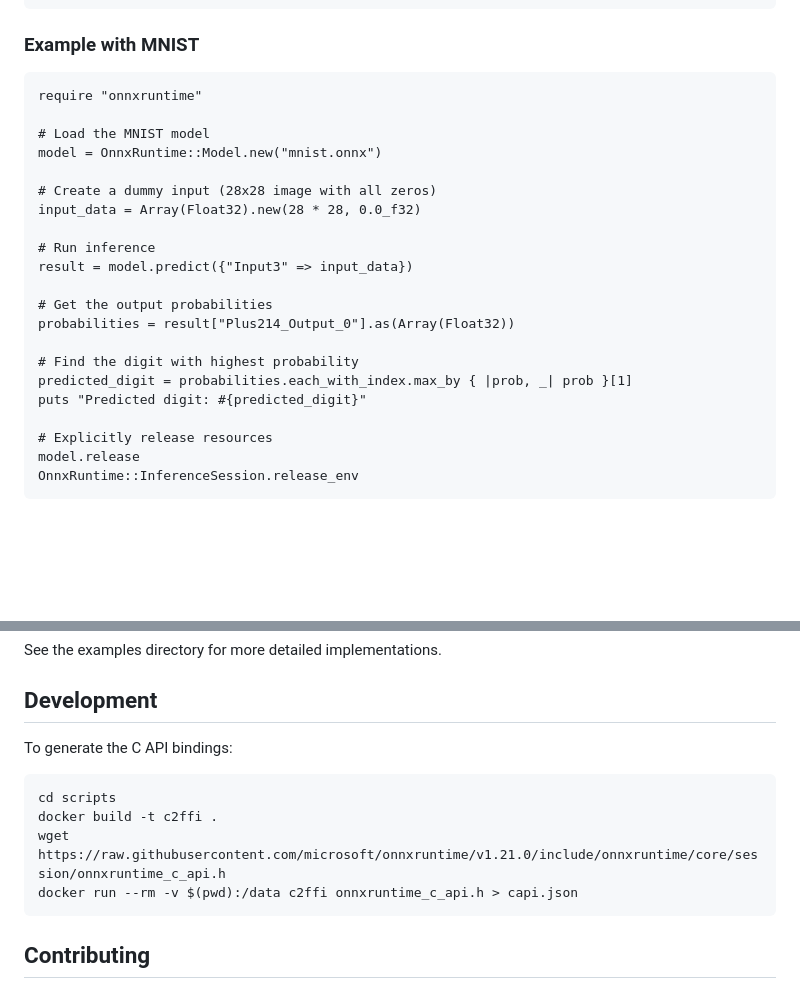
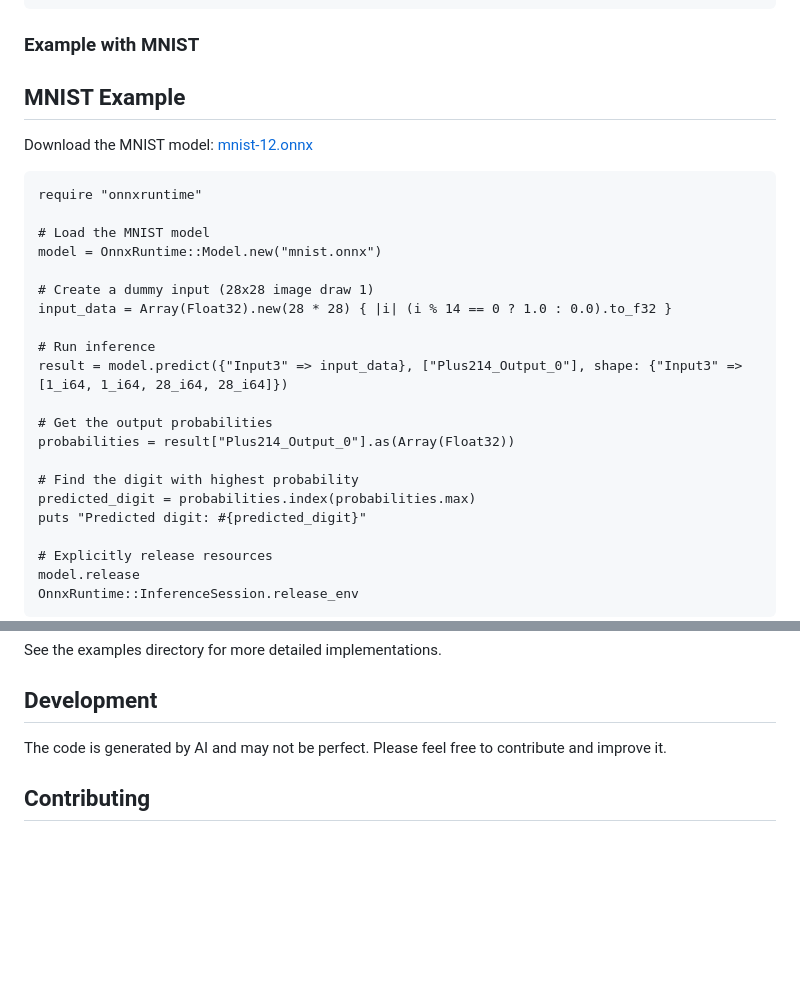
Before and after one commit to kojix2/onnxruntime.cr, a Markdown page: README.md, 2 parts joined by grey strips. Drawn GitHub-style; blank space fills up the shorter version.

Commit message:
Updated mnist example in README Contribution by @dammer. Thanks!

````diff
--- a/README.md
+++ b/README.md
@@ -79,6 +79,9 @@ end
 ```
 
 ### Example with MNIST
+## MNIST Example
+
+Download the MNIST model: [mnist-12.onnx](https://github.com/onnx/models/blob/main/validated/vision/classification/mnist/model/mnist-12.onnx)
 
 ```crystal
 require "onnxruntime"
@@ -86,17 +89,17 @@ require "onnxruntime"
 # Load the MNIST model
 model = OnnxRuntime::Model.new("mnist.onnx")
 
-# Create a dummy input (28x28 image with all zeros)
-input_data = Array(Float32).new(28 * 28, 0.0_f32)
+# Create a dummy input (28x28 image draw 1)
+input_data = Array(Float32).new(28 * 28) { |i| (i % 14 == 0 ? 1.0 : 0.0).to_f32 }
 
 # Run inference
-result = model.predict({"Input3" => input_data})
+result = model.predict({"Input3" => input_data}, ["Plus214_Output_0"], shape: {"Input3" => [1_i64, 1_i64, 28_i64, 28_i64]})
 
 # Get the output probabilities
 probabilities = result["Plus214_Output_0"].as(Array(Float32))
 
 # Find the digit with highest probability
-predicted_digit = probabilities.each_with_index.max_by { |prob, _| prob }[1]
+predicted_digit = probabilities.index(probabilities.max)
 puts "Predicted digit: #{predicted_digit}"
 
 # Explicitly release resources
@@ -133,14 +136,8 @@ See the examples directory for more detailed implementations.
 
 ## Development
 
-To generate the C API bindings:
-
-```bash
-cd scripts
-docker build -t c2ffi .
-wget https://raw.githubusercontent.com/microsoft/onnxruntime/v1.21.0/include/onnxruntime/core/session/onnxruntime_c_api.h
-docker run --rm -v $(pwd):/data c2ffi onnxruntime_c_api.h > capi.json
-```
+The code is generated by AI and may not be perfect.
+Please feel free to contribute and improve it.
 
 ## Contributing
 
````
